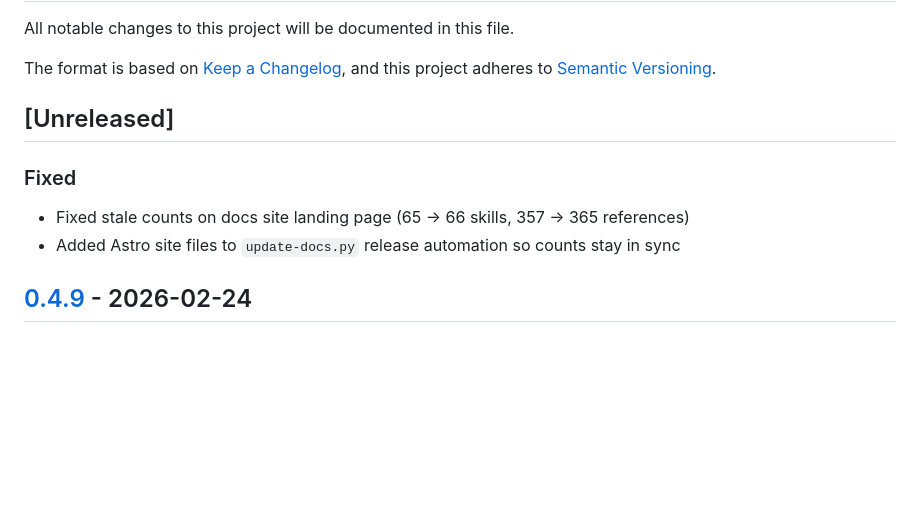
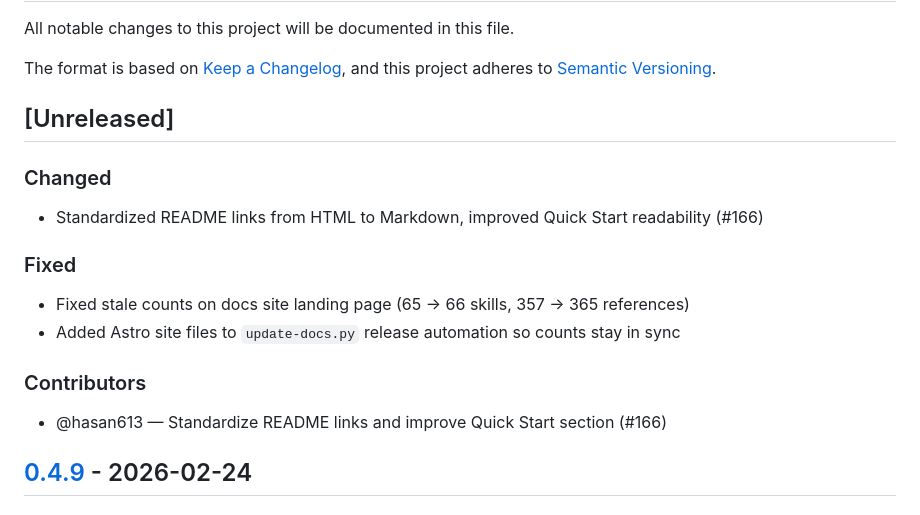
Before and after one commit to Jeffallan/claude-skills, a Markdown page: CHANGELOG.md, the part around the change. Drawn GitHub-style; blank space fills up the shorter version.

Commit message:
update changelog for PR #166
Co-Authored-By: Claude Opus 4.6 <noreply@anthropic.com>

```diff
--- a/CHANGELOG.md
+++ b/CHANGELOG.md
@@ -7,9 +7,15 @@ and this project adheres to [Semantic Versioning](https://semver.org/spec/v2.0.0
 
 ## [Unreleased]
 
+### Changed
+- Standardized README links from HTML to Markdown, improved Quick Start readability (#166)
+
 ### Fixed
 - Fixed stale counts on docs site landing page (65 → 66 skills, 357 → 365 references)
 - Added Astro site files to `update-docs.py` release automation so counts stay in sync
+
+### Contributors
+- @hasan613 — Standardize README links and improve Quick Start section (#166)
 
 ## [0.4.9] - 2026-02-24
 
```
